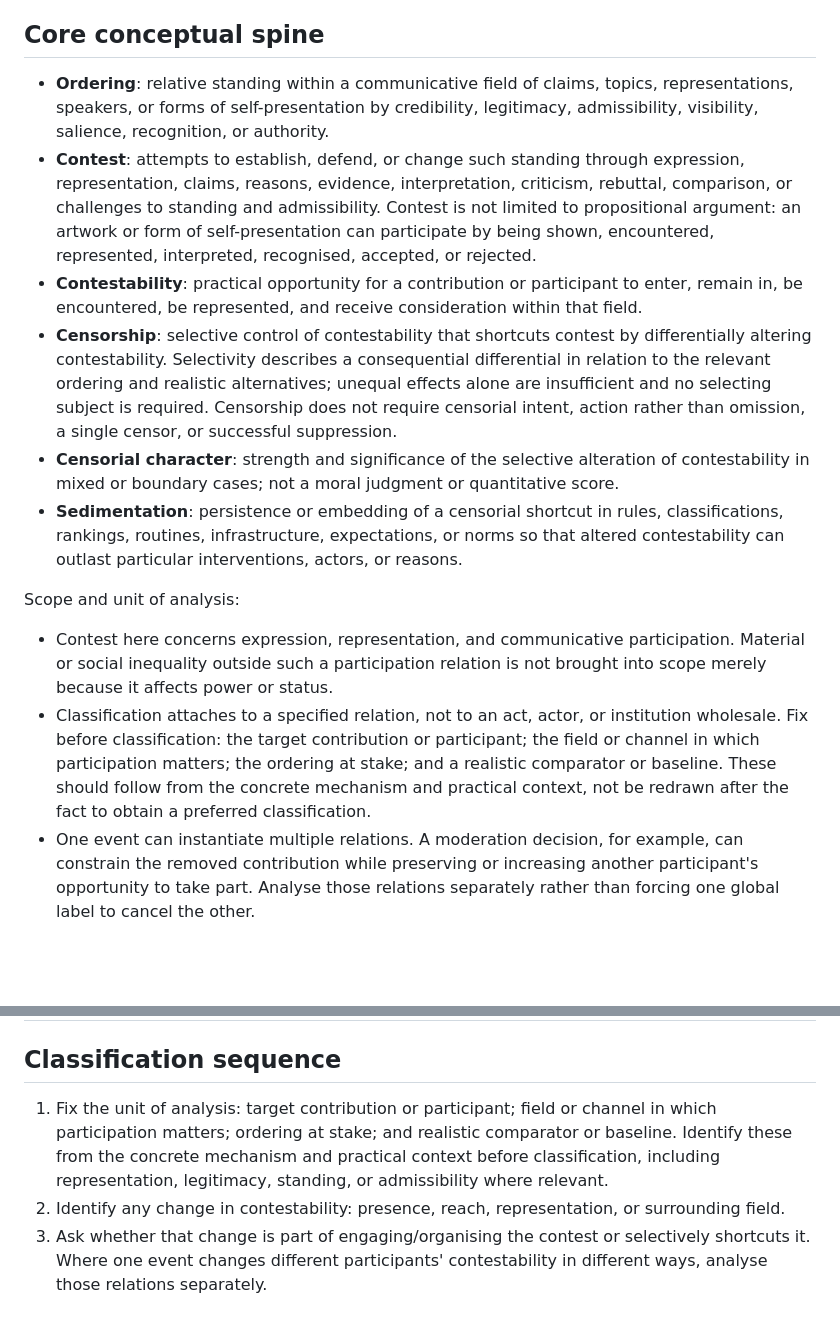
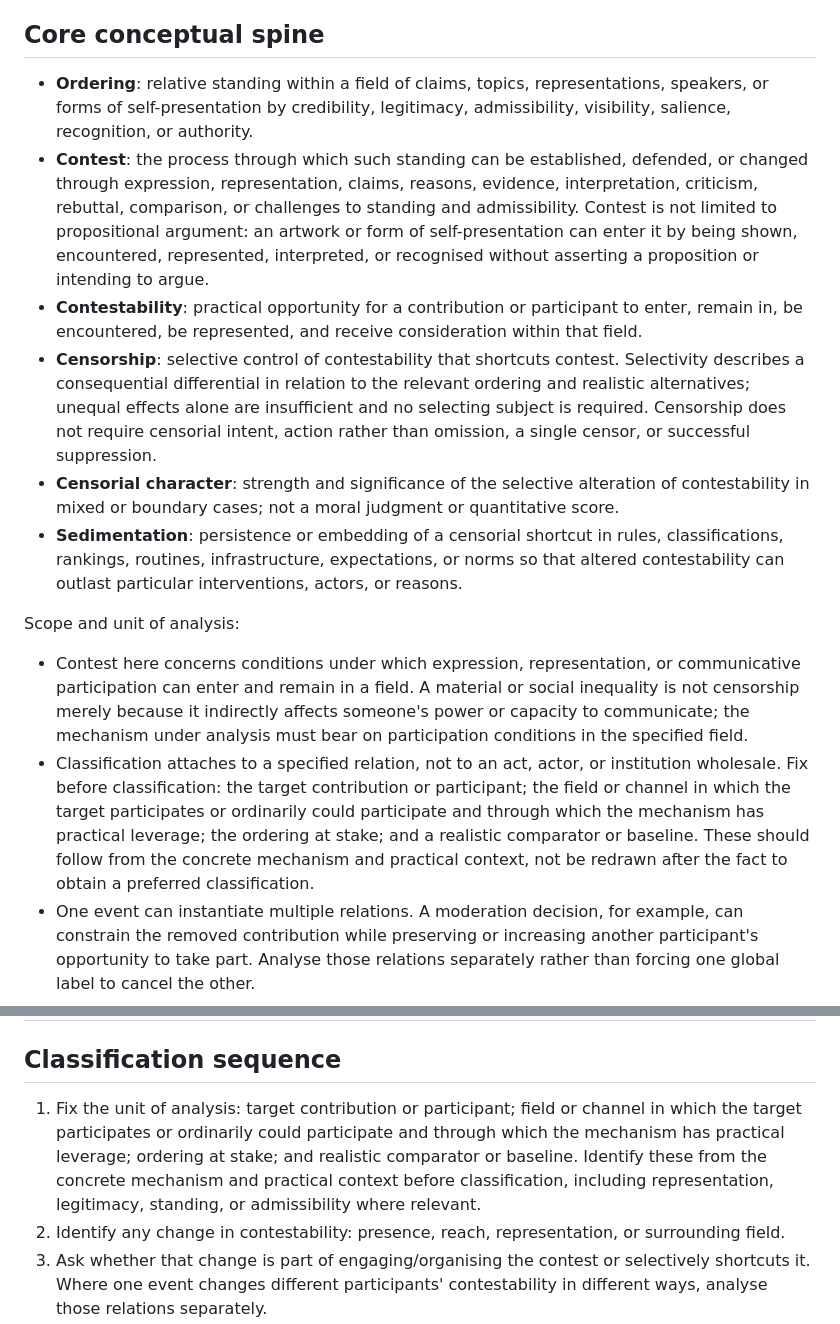
Before and after one commit to grantaj/censorship, a Markdown page: outline.md, 2 parts joined by grey strips. Drawn GitHub-style; blank space fills up the shorter version.

Commit message:
Tighten contest scope after adversarial review

```diff
--- a/outline.md
+++ b/outline.md
@@ -13,17 +13,17 @@
 
 ## Core conceptual spine
 
-- **Ordering**: relative standing within a communicative field of claims, topics, representations, speakers, or forms of self-presentation by credibility, legitimacy, admissibility, visibility, salience, recognition, or authority.
-- **Contest**: attempts to establish, defend, or change such standing through expression, representation, claims, reasons, evidence, interpretation, criticism, rebuttal, comparison, or challenges to standing and admissibility. Contest is not limited to propositional argument: an artwork or form of self-presentation can participate by being shown, encountered, represented, interpreted, recognised, accepted, or rejected.
+- **Ordering**: relative standing within a field of claims, topics, representations, speakers, or forms of self-presentation by credibility, legitimacy, admissibility, visibility, salience, recognition, or authority.
+- **Contest**: the process through which such standing can be established, defended, or changed through expression, representation, claims, reasons, evidence, interpretation, criticism, rebuttal, comparison, or challenges to standing and admissibility. Contest is not limited to propositional argument: an artwork or form of self-presentation can enter it by being shown, encountered, represented, interpreted, or recognised without asserting a proposition or intending to argue.
 - **Contestability**: practical opportunity for a contribution or participant to enter, remain in, be encountered, be represented, and receive consideration within that field.
-- **Censorship**: selective control of contestability that shortcuts contest by differentially altering contestability. Selectivity describes a consequential differential in relation to the relevant ordering and realistic alternatives; unequal effects alone are insufficient and no selecting subject is required. Censorship does not require censorial intent, action rather than omission, a single censor, or successful suppression.
+- **Censorship**: selective control of contestability that shortcuts contest. Selectivity describes a consequential differential in relation to the relevant ordering and realistic alternatives; unequal effects alone are insufficient and no selecting subject is required. Censorship does not require censorial intent, action rather than omission, a single censor, or successful suppression.
 - **Censorial character**: strength and significance of the selective alteration of contestability in mixed or boundary cases; not a moral judgment or quantitative score.
 - **Sedimentation**: persistence or embedding of a censorial shortcut in rules, classifications, rankings, routines, infrastructure, expectations, or norms so that altered contestability can outlast particular interventions, actors, or reasons.
 
 Scope and unit of analysis:
 
-- Contest here concerns expression, representation, and communicative participation. Material or social inequality outside such a participation relation is not brought into scope merely because it affects power or status.
-- Classification attaches to a specified relation, not to an act, actor, or institution wholesale. Fix before classification: the target contribution or participant; the field or channel in which participation matters; the ordering at stake; and a realistic comparator or baseline. These should follow from the concrete mechanism and practical context, not be redrawn after the fact to obtain a preferred classification.
+- Contest here concerns conditions under which expression, representation, or communicative participation can enter and remain in a field. A material or social inequality is not censorship merely because it indirectly affects someone's power or capacity to communicate; the mechanism under analysis must bear on participation conditions in the specified field.
+- Classification attaches to a specified relation, not to an act, actor, or institution wholesale. Fix before classification: the target contribution or participant; the field or channel in which the target participates or ordinarily could participate and through which the mechanism has practical leverage; the ordering at stake; and a realistic comparator or baseline. These should follow from the concrete mechanism and practical context, not be redrawn after the fact to obtain a preferred classification.
 - One event can instantiate multiple relations. A moderation decision, for example, can constrain the removed contribution while preserving or increasing another participant's opportunity to take part. Analyse those relations separately rather than forcing one global label to cancel the other.
 
 Conceptual hierarchy:
@@ -304,7 +304,7 @@ Support: `weeks2024`, `yuenlee2025`, `kuran1995`, `wangmayer2023`, `beagan2022`,
 
 ## Classification sequence
 
-1. Fix the unit of analysis: target contribution or participant; field or channel in which participation matters; ordering at stake; and realistic comparator or baseline. Identify these from the concrete mechanism and practical context before classification, including representation, legitimacy, standing, or admissibility where relevant.
+1. Fix the unit of analysis: target contribution or participant; field or channel in which the target participates or ordinarily could participate and through which the mechanism has practical leverage; ordering at stake; and realistic comparator or baseline. Identify these from the concrete mechanism and practical context before classification, including representation, legitimacy, standing, or admissibility where relevant.
 2. Identify any change in contestability: presence, reach, representation, or surrounding field.
 3. Ask whether that change is part of engaging/organising the contest or selectively shortcuts it. Where one event changes different participants' contestability in different ways, analyse those relations separately.
 4. Test selectivity and leverage, including realistic substitutes, position-dependent burdens, and where useful counterfactual symmetry across differently positioned contributions.
```
